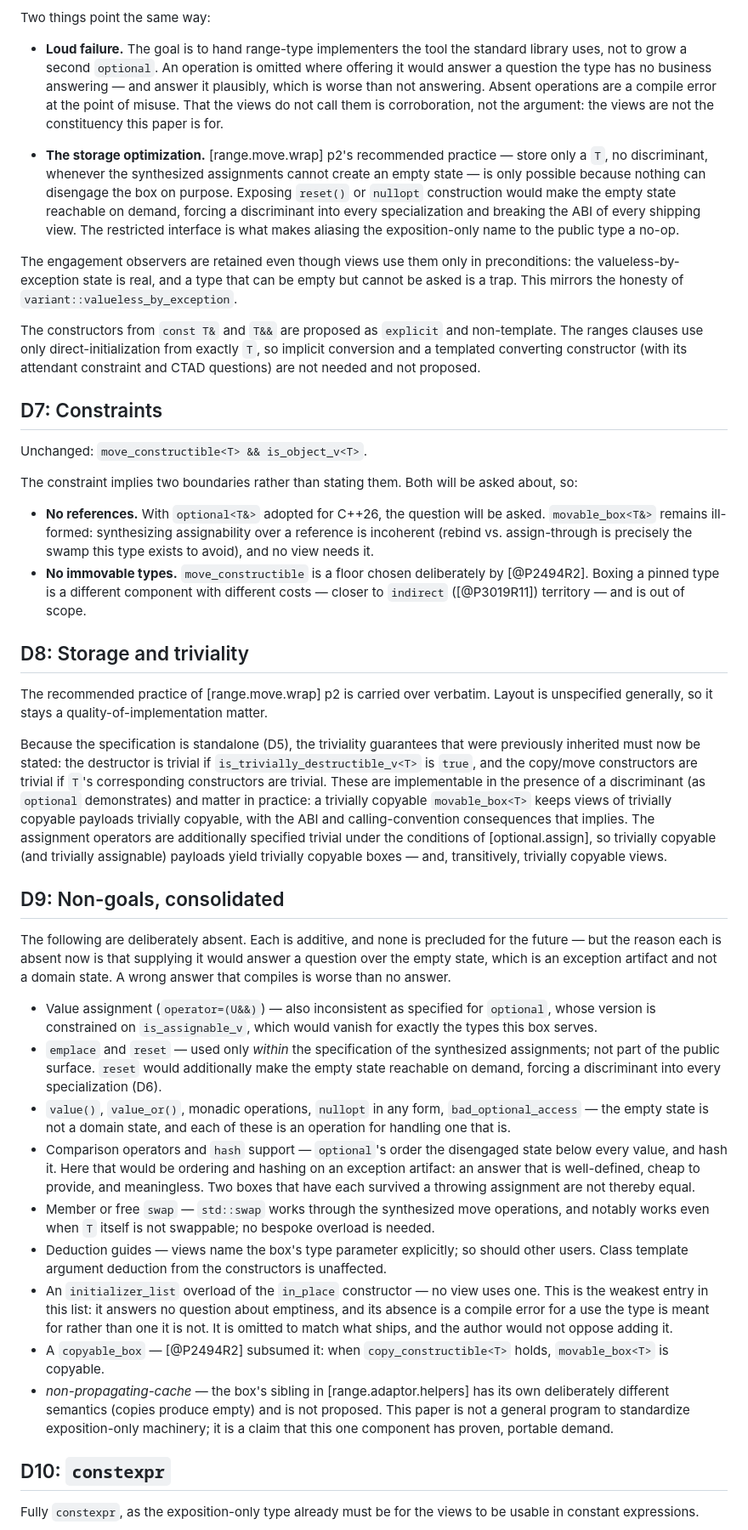
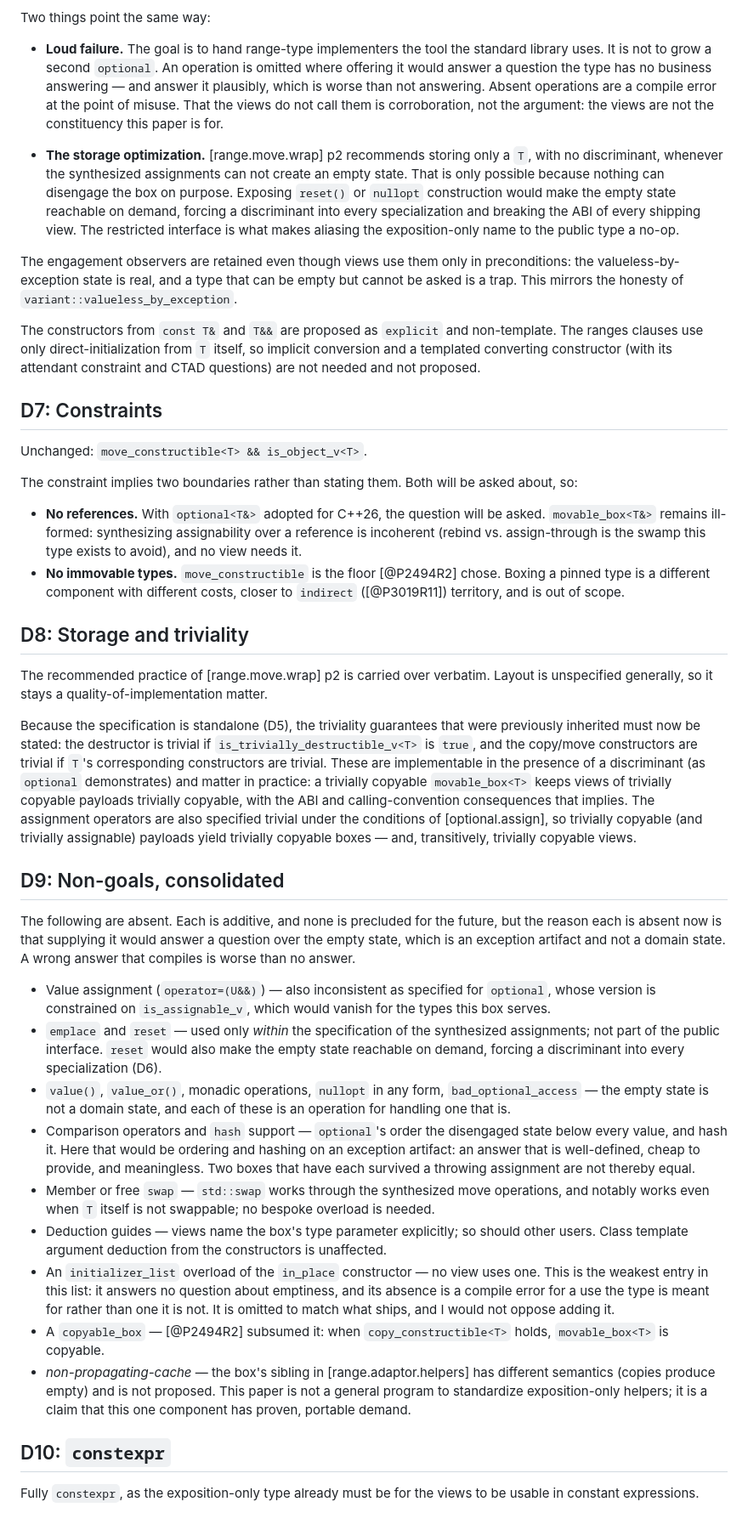
Before and after one commit to steve-downey/movable_box, a Markdown page: papers/movable_box.md, the part around one of its changes. Shown at 85% size. Rendered like a GitHub page.

```diff
--- a/papers/movable_box.md
+++ b/papers/movable_box.md
@@ -290,17 +289,17 @@ synthesized assignments, `operator*`, `operator->`, `has_value`, and
 Two things point the same way:
 
 - **Loud failure.** The goal is to hand range-type implementers the tool
-  the standard library uses, not to grow a second `optional`. An
+  the standard library uses. It is not to grow a second `optional`. An
   operation is omitted where offering it would answer a question the
   type has no business answering — and answer it plausibly, which is
   worse than not answering. Absent operations are a compile error at the
   point of misuse. That the views do not call them is corroboration, not
   the argument: the views are not the constituency this paper is for.
 
-- **The storage optimization.** [range.move.wrap] p2's recommended
-  practice — store only a `T`, no discriminant, whenever the
-  synthesized assignments cannot create an empty state — is only
-  possible because nothing can disengage the box on purpose. Exposing
+- **The storage optimization.** [range.move.wrap] p2 recommends storing
+  only a `T`, with no discriminant, whenever the synthesized
+  assignments can not create an empty state. That is only possible
+  because nothing can disengage the box on purpose. Exposing
   `reset()` or `nullopt` construction would make the empty state
   reachable on demand, forcing a discriminant into every
   specialization and breaking the ABI of every shipping view. The
@@ -314,7 +313,7 @@ honesty of `variant::valueless_by_exception`.
 
 The constructors from `const T&` and `T&&` are proposed as `explicit`
 and non-template. The ranges clauses use only direct-initialization
-from exactly `T`, so implicit conversion and a templated converting
+from `T` itself, so implicit conversion and a templated converting
 constructor (with its attendant constraint and CTAD questions) are not
 needed and not proposed.
 
@@ -328,12 +327,12 @@ will be asked about, so:
 - **No references.** With `optional<T&>` adopted for C++26, the
   question will be asked. `movable_box<T&>` remains ill-formed:
   synthesizing assignability over a reference is incoherent (rebind
-  vs. assign-through is precisely the swamp this type exists to avoid),
-  and no view needs it.
-- **No immovable types.** `move_constructible` is a floor chosen
-  deliberately by [@P2494R2]. Boxing a pinned type is a different
-  component with different costs — closer to `indirect` ([@P3019R11])
-  territory — and is out of scope.
+  vs. assign-through is the swamp this type exists to avoid), and no
+  view needs it.
+- **No immovable types.** `move_constructible` is the floor [@P2494R2]
+  chose. Boxing a pinned type is a different component with different
+  costs, closer to `indirect` ([@P3019R11]) territory, and is out of
+  scope.
 
 ## D8: Storage and triviality
 
@@ -349,25 +348,25 @@ trivial. These are implementable in the presence of a discriminant
 (as `optional` demonstrates) and matter in practice: a trivially
 copyable `movable_box<T>` keeps views of trivially copyable payloads
 trivially copyable, with the ABI and calling-convention consequences
-that implies. The assignment operators are additionally specified
-trivial under the conditions of [optional.assign], so trivially
-copyable (and trivially assignable) payloads yield trivially copyable
-boxes — and, transitively, trivially copyable views.
+that implies. The assignment operators are also specified trivial under
+the conditions of [optional.assign], so trivially copyable (and
+trivially assignable) payloads yield trivially copyable boxes — and,
+transitively, trivially copyable views.
 
 ## D9: Non-goals, consolidated
 
-The following are deliberately absent. Each is additive, and none is
-precluded for the future — but the reason each is absent now is that
+The following are absent. Each is additive, and none is precluded for
+the future, but the reason each is absent now is that
 supplying it would answer a question over the empty state, which is an
 exception artifact and not a domain state. A wrong answer that compiles
 is worse than no answer.
 
 - Value assignment (`operator=(U&&)`) — also inconsistent as specified
   for `optional`, whose version is constrained on `is_assignable_v`,
-  which would vanish for exactly the types this box serves.
+  which would vanish for the types this box serves.
 - `emplace` and `reset` — used only *within* the specification of the
-  synthesized assignments; not part of the public surface. `reset` would
-  additionally make the empty state reachable on demand, forcing a
+  synthesized assignments; not part of the public interface. `reset`
+  would also make the empty state reachable on demand, forcing a
   discriminant into every specialization (D6).
 - `value()`, `value_or()`, monadic operations, `nullopt` in any form,
   `bad_optional_access` — the empty state is not a domain state, and
@@ -387,14 +386,14 @@ is worse than no answer.
   view uses one. This is the weakest entry in this list: it answers no
   question about emptiness, and its absence is a compile error for a use
   the type is meant for rather than one it is not. It is omitted to
-  match what ships, and the author would not oppose adding it.
+  match what ships, and I would not oppose adding it.
 - A `copyable_box` — [@P2494R2] subsumed it: when
   `copy_constructible<T>` holds, `movable_box<T>` is copyable.
 - *non-propagating-cache* — the box's sibling in [range.adaptor.helpers]
-  has its own deliberately different semantics (copies produce empty)
-  and is not proposed. This paper is not a general program to
-  standardize exposition-only machinery; it is a claim that this one
-  component has proven, portable demand.
+  has different semantics (copies produce empty) and is not proposed.
+  This paper is not a general program to standardize exposition-only
+  helpers; it is a claim that this one component has proven, portable
+  demand.
 
 ## D10: `constexpr`
 
```
Also changed, not shown: other parts of papers/movable_box.md (+56 -56 lines), CONTRIBUTING.md (+3 -3 lines), README.md (+6 -6 lines).
